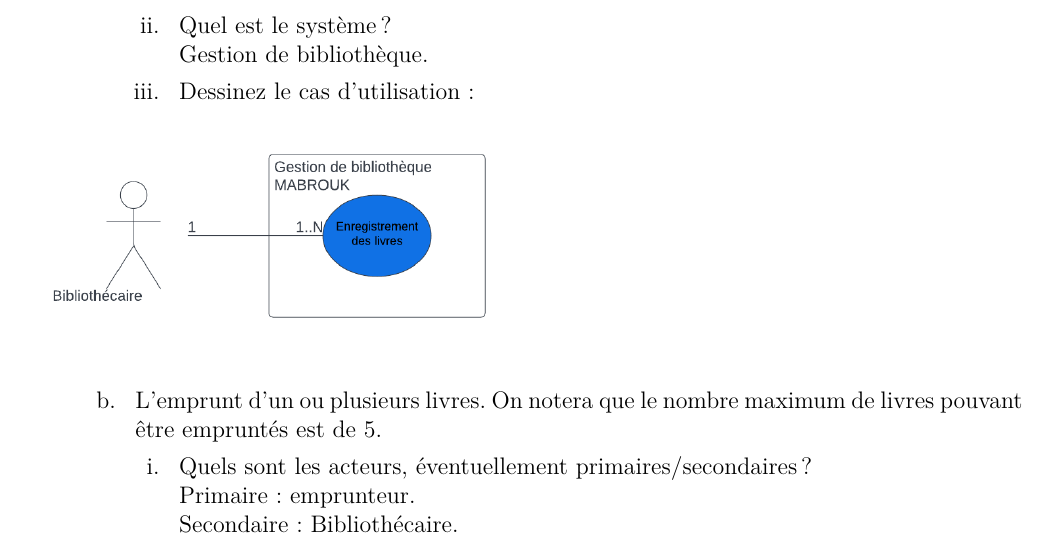
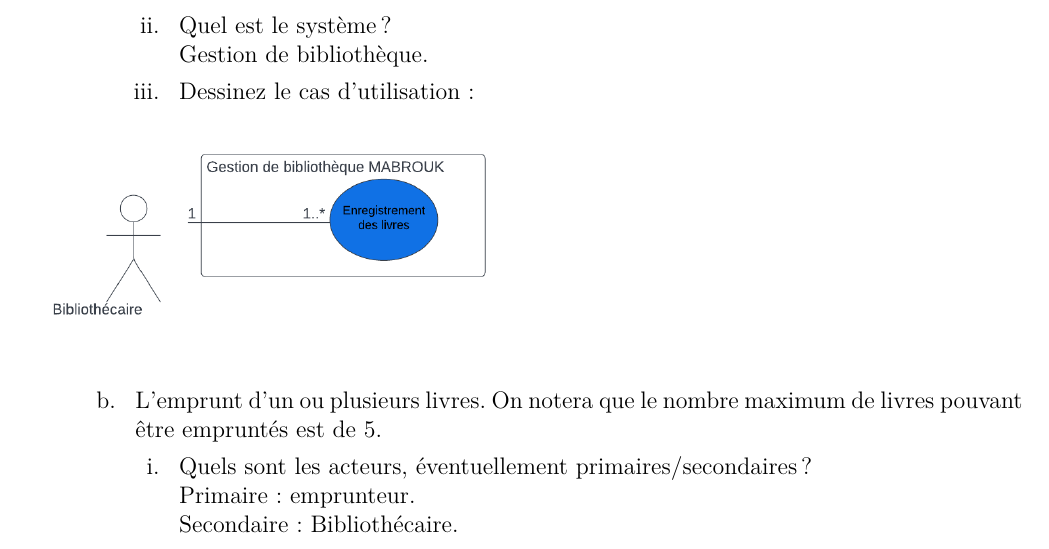
Before and after one commit to fmabrouk/Genie-logiciel, a LaTeX document (Rendu_TDs/Rendu_TD6/Rendu_TD6.tex): part of page 2 of 6, cut so that both start at the same text. The pictures show the PDF file Rendu_TDs/Rendu_TD6/Rendu_TD6.pdf that the author committed with the source.

Commit message:
td06 terminé

```diff
--- a/Rendu_TDs/Rendu_TD6/Rendu_TD6.tex
+++ b/Rendu_TDs/Rendu_TD6/Rendu_TD6.tex
@@ -38,8 +38,13 @@
 				\item[ii. ] Quel est le système ?\\
 				Gestion de bibliothèque.
 				\item[iii. ] Dessinez le cas d’utilisation:
+				\begin{figure}[!hbtp]
+					%\centering
+					\includegraphics[scale=0.75]{capture1_S.PNG}
+					%\caption{Légende de l'image}
+				\end{figure}
 				%1..* pas 1..N
-				\right)
+			%	\right)
 			\end{itemize}
 		\item[b. ] L’emprunt d’un ou plusieurs livres. On notera que le nombre maximum de livres
 		pouvant être empruntés est de 5.
```
Also changed, not shown: Rendu_TDs/Rendu_TD7/Rendu_TD7.tex (+1 -1 lines), Rendu_TDs/Rendu_TD6/Rendu_TD6.pdf, Rendu_TDs/Rendu_TD6/capture1_S.png (added), Rendu_TDs/Rendu_TD7/Rendu_TD7.pdf, Rendu_TDs/Rendu_TD7/capture1_S_2.png (added), 3 other files.
